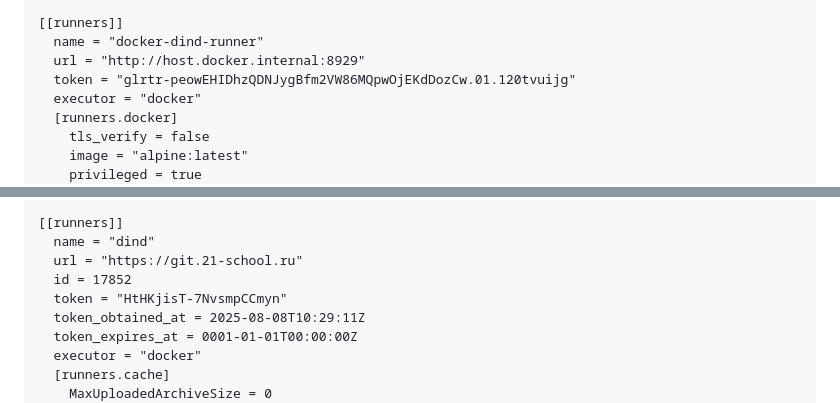
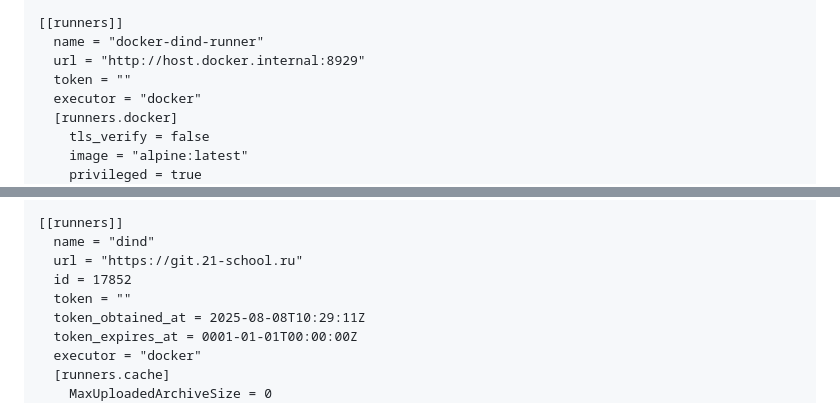
Before and after one commit to smthelse1/DevOps-practics, a Markdown page: Gitlab CI+self-hosted/Gitlab-Ci-CD.md, 2 parts joined by grey strips. GitHub-like rendering.

```diff
--- a/Gitlab CI+self-hosted/Gitlab-Ci-CD.md
+++ b/Gitlab CI+self-hosted/Gitlab-Ci-CD.md
@@ -52,7 +52,7 @@ check_interval = 0
 [[runners]]
   name = "docker-dind-runner"
   url = "http://host.docker.internal:8929"
-  token = "glrtr-peowEHIDhzQDNJygBfm2VW86MQpwOjEKdDozCw.01.120tvuijg"
+  token = ""
   executor = "docker"
   [runners.docker]
     tls_verify = false
@@ -200,7 +200,7 @@ shutdown_timeout = 0
   name = "dind"
   url = "https://git.21-school.ru"
   id = 17852
-  token = "HtHKjisT-7NvsmpCCmyn"
+  token = ""
   token_obtained_at = 2025-08-08T10:29:11Z
   token_expires_at = 0001-01-01T00:00:00Z
   executor = "docker"
```
Also changed, not shown: other parts of Gitlab CI+self-hosted/Gitlab-Ci-CD.md (+1 -0 lines).
